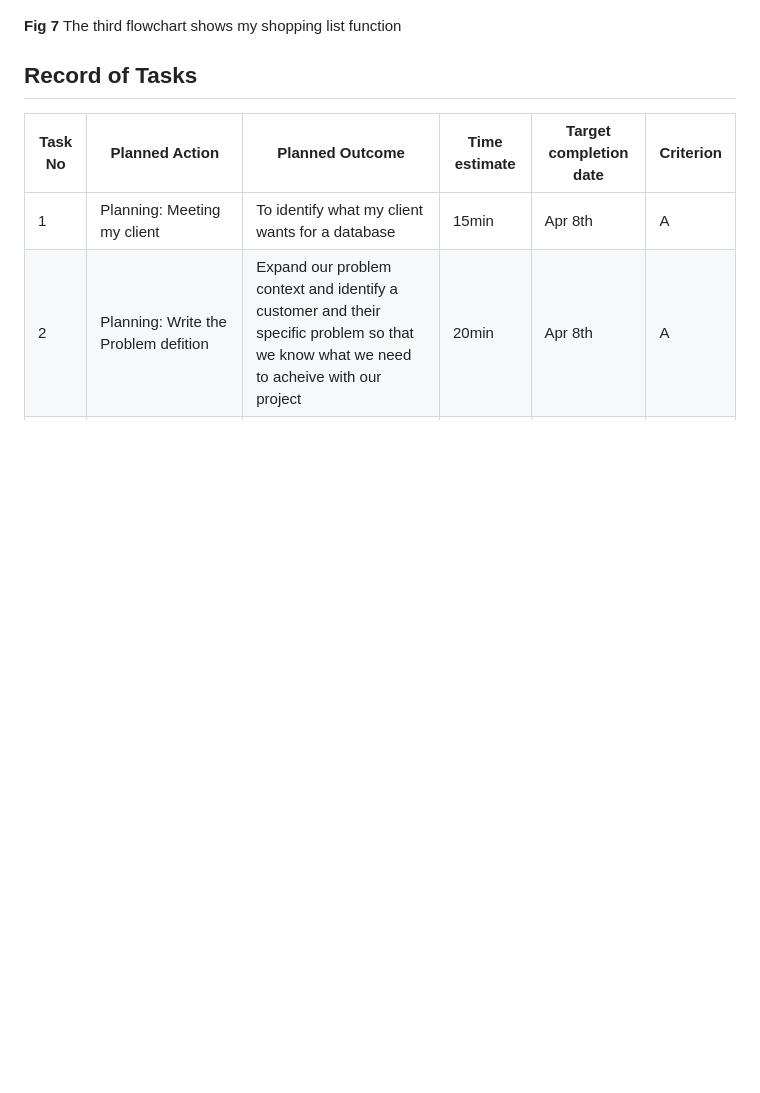
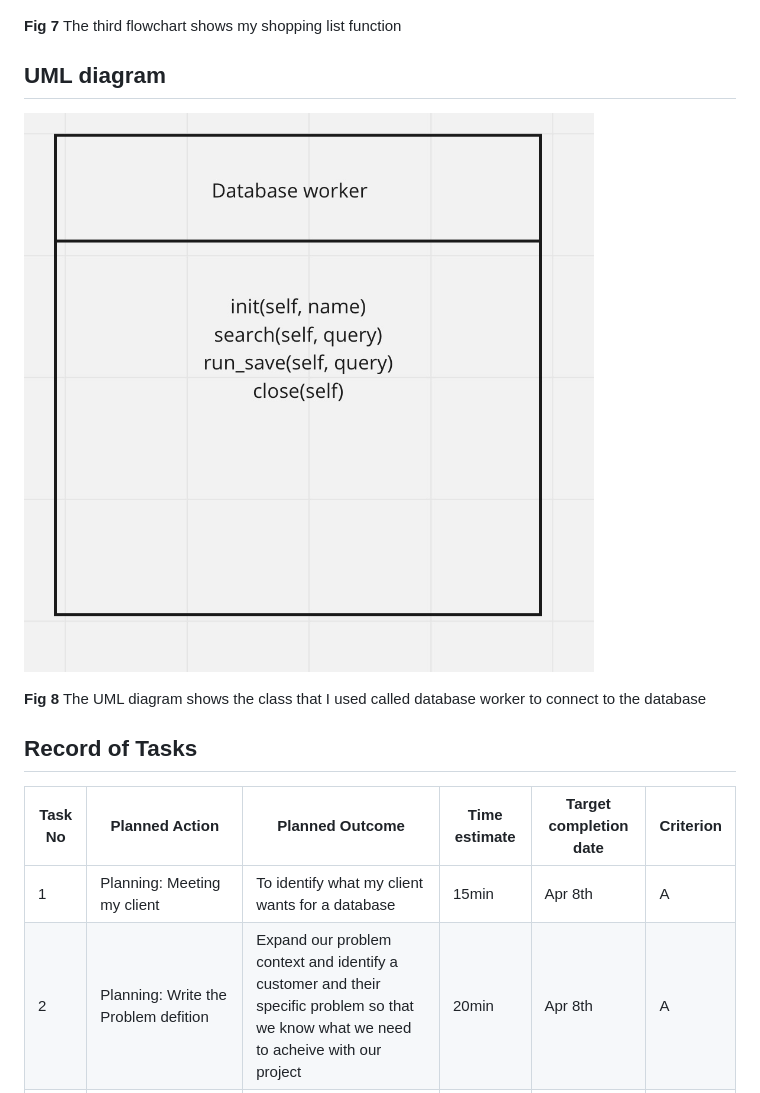
Before and after one commit to KaiFig/Unit_4, a Markdown page: Project/read_me.md, the part around the change printed below. Drawn GitHub-style; blank space fills up the shorter version.

```diff
--- a/Project/read_me.md
+++ b/Project/read_me.md
@@ -77,6 +77,11 @@ I will design and make a web based social media site for a client who is a high
 ![](https://github.com/KaiFig/Unit_4/blob/main/Project/Project_4_flowchart_3.jpg)
 
 **Fig 7** The third flowchart shows my shopping list function
+
+## UML diagram
+![](https://github.com/KaiFig/Unit_4/blob/main/Project/Project_4_UML.jpg)
+
+**Fig 8** The UML diagram shows the class that I used called database worker to connect to the database
 
 ## Record of Tasks
 
```
Also changed, not shown: other parts of Project/read_me.md (+13 -4 lines).
